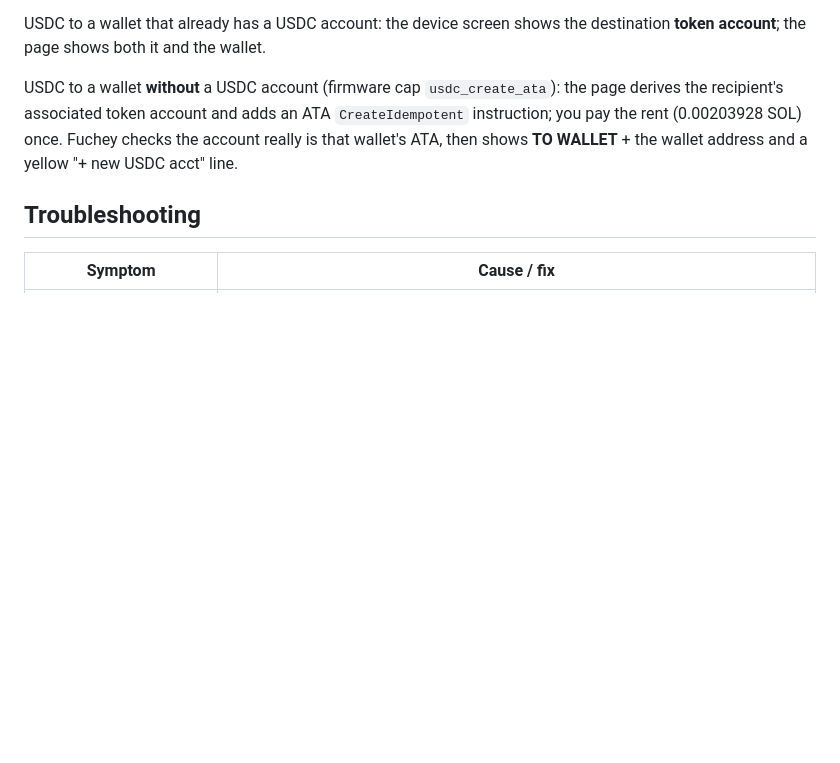
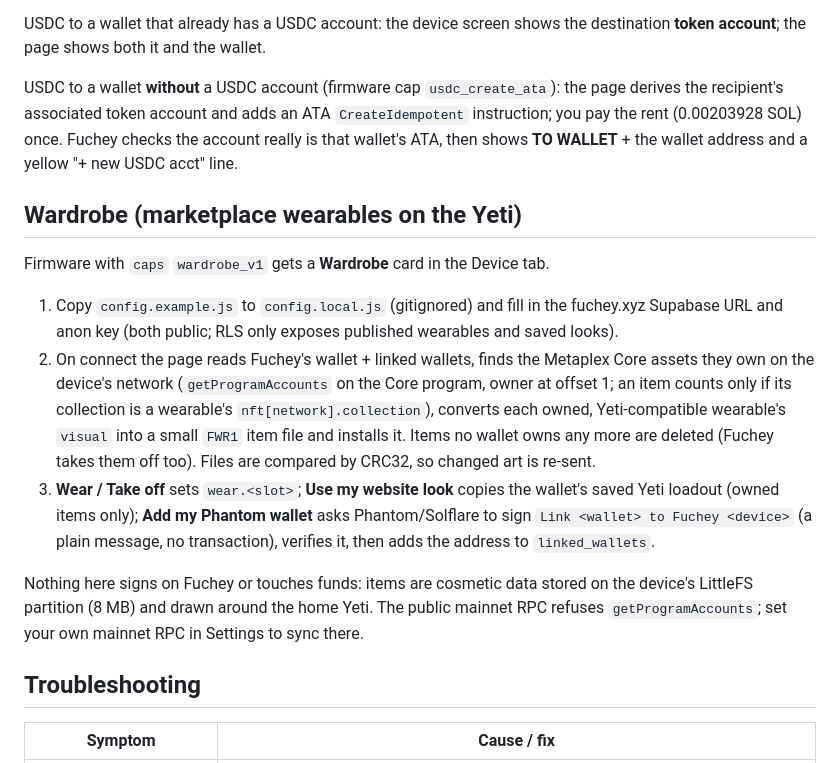
Before and after one commit to belly1v123/Fuchey, a Markdown page: companion/README.md, the part around one of its changes. GitHub-like rendering; blank space fills up the shorter version.

Commit message:
docs(companion): Wardrobe card and wardrobe_v1 commands

```diff
--- a/companion/README.md
+++ b/companion/README.md
@@ -83,6 +83,32 @@ account and adds an ATA `CreateIdempotent` instruction; you pay the rent
 ATA, then shows **TO WALLET** + the wallet address and a yellow
 "+ new USDC acct" line.
 
+## Wardrobe (marketplace wearables on the Yeti)
+
+Firmware with `caps` `wardrobe_v1` gets a **Wardrobe** card in the Device tab.
+
+1. Copy `config.example.js` to `config.local.js` (gitignored) and fill in the
+   fuchey.xyz Supabase URL and anon key (both public; RLS only exposes
+   published wearables and saved looks).
+2. On connect the page reads Fuchey's wallet + linked wallets, finds the
+   Metaplex Core assets they own on the device's network
+   (`getProgramAccounts` on the Core program, owner at offset 1; an item
+   counts only if its collection is a wearable's `nft[network].collection`),
+   converts each owned, Yeti-compatible wearable's `visual` into a small
+   `FWR1` item file and installs it. Items no wallet owns any more are deleted
+   (Fuchey takes them off too). Files are compared by CRC32, so changed art
+   is re-sent.
+3. **Wear / Take off** sets `wear.<slot>`; **Use my website look** copies the
+   wallet's saved Yeti loadout (owned items only); **Add my Phantom wallet**
+   asks Phantom/Solflare to sign `Link <wallet> to Fuchey <device>` (a plain
+   message, no transaction), verifies it, then adds the address to
+   `linked_wallets`.
+
+Nothing here signs on Fuchey or touches funds: items are cosmetic data
+stored on the device's LittleFS partition (8 MB) and drawn around the home
+Yeti. The public mainnet RPC refuses `getProgramAccounts`; set your own
+mainnet RPC in Settings to sync there.
+
 ## Troubleshooting
 
 | Symptom | Cause / fix |
```
Also changed, not shown: other parts of companion/README.md (+8 -1 lines).
